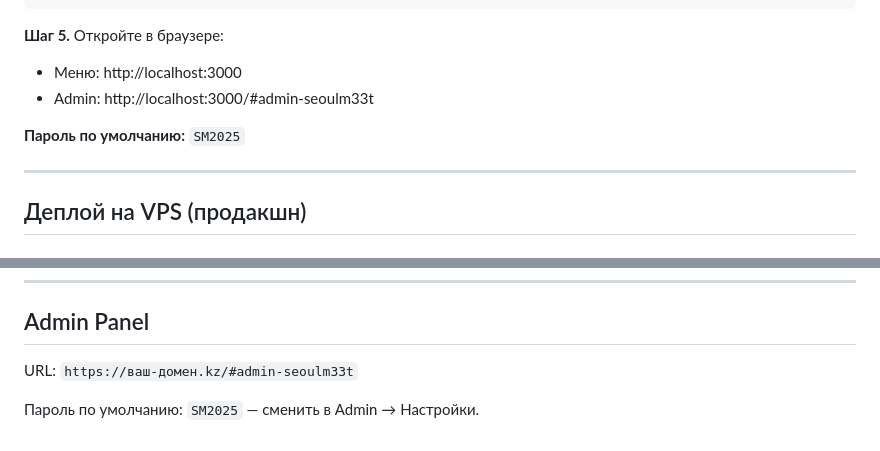
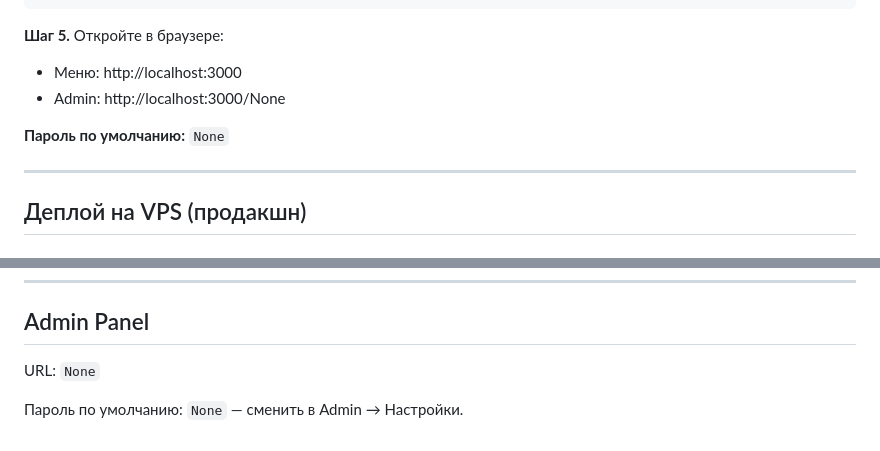
Before and after one commit to Gunter1605/seoul-meet, a Markdown page: README.md, 2 parts joined by grey strips. Drawn GitHub-style.

Commit message:
Revise admin panel URLs and default password
Updated default password and admin URLs in README.

```diff
--- a/README.md
+++ b/README.md
@@ -44,9 +44,9 @@ npm start
 
 **Шаг 5.** Откройте в браузере:
 - Меню: http://localhost:3000
-- Admin: http://localhost:3000/#admin-seoulm33t
+- Admin: http://localhost:3000/None
 
-**Пароль по умолчанию:** `SM2025`
+**Пароль по умолчанию:** `None`
 
 ---
 
@@ -131,6 +131,6 @@ Admin-запросы требуют заголовок `X-Admin-Password`.
 
 ## Admin Panel
 
-URL: `https://ваш-домен.kz/#admin-seoulm33t`
+URL: `None`
 
-Пароль по умолчанию: `SM2025` — сменить в Admin → Настройки.
+Пароль по умолчанию: `None` — сменить в Admin → Настройки.
```
